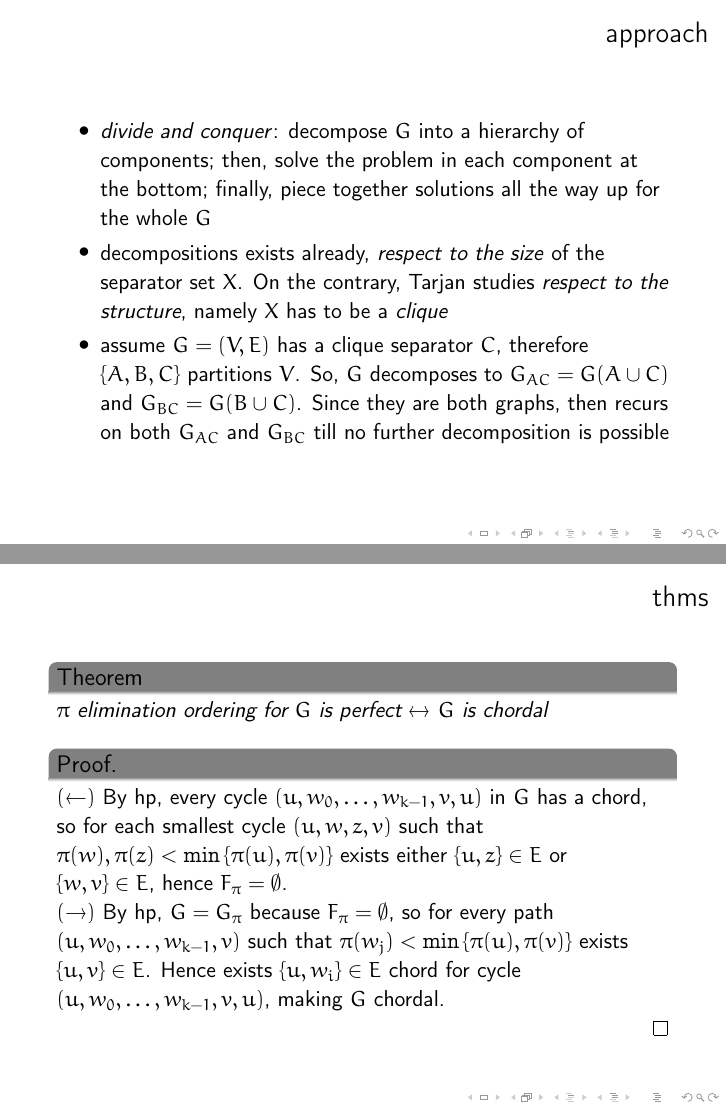
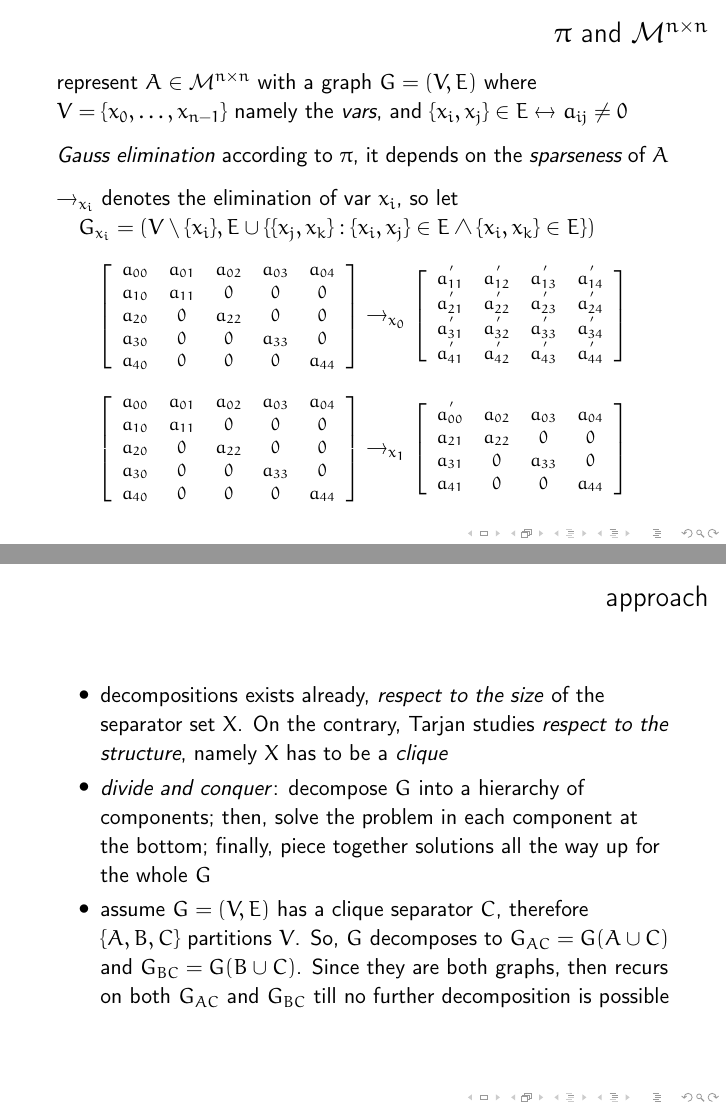
Before and after one commit to massimo-nocentini/statistical-models, LaTeX slides (clique-separators/clique-separators.tex): pages 5 and 6 of 10 before the commit and pages 5 and 6 of 12 after it, joined at a grey line. Compiled offline with LaTeX, dvips and Ghostscript.

```diff
--- a/clique-separators/clique-separators.tex
+++ b/clique-separators/clique-separators.tex
@@ -72,8 +72,8 @@
 % - Use the \inst command only if there are several affiliations.
 % - Keep it simple, no one is interested in your street address.
 
-\date[Short Occasion] % (optional)
-{\today}
+\date[Short Occasion]{\today}
+
 
 \subject{
 This talk has an educational purpose to understand concepts explored in the
@@ -206,14 +206,63 @@
 \end{itemize}
 \end{frame}
 
+\begin{frame}{$\pi$ and $\mathcal{M}^{n\times n}$}
+represent $A\in\mathcal{M}^{n\times n}$ with a graph $G=(V, E)$
+where $V= \lbrace x_{0}, \ldots, x_{n-1} \rbrace$ namely the \textit{vars}, and $
+\lbrace x_{i}, x_{j} \rbrace\in E \leftrightarrow a_{ij} \neq 0$
+\vfill
+\textit{Gauss elimination} according to $\pi$, it depends on the
+\emph{sparseness} of $A$
+\vfill
+$\rightarrow_{x_{i}}$ denotes the elimination of var $x_{i}$, so let \\
+$\quad G_{x_{i}}=(V\setminus  \lbrace x_{i}
+\rbrace, E \cup \lbrace   \lbrace x_{j}, x_{k} \rbrace : \lbrace x_{i}, x_{j}
+\rbrace \in E \wedge \lbrace x_{i}, x_{k} \rbrace\in E\rbrace)$
+\begin{displaymath}
+\footnotesize
+\left[
+\begin{array}{ccccc}
+a_{00} & a_{01}& a_{02}& a_{03}& a_{04}\\
+a_{10} & a_{11}& 0 & 0 & 0 \\
+a_{20} & 0 & a_{22}& 0 & 0 \\
+a_{30} & 0 & 0 & a_{33}& 0 \\
+a_{40} & 0 & 0 & 0 & a_{44}\\
+\end{array}\right] \rightarrow_{x_{0}}
+\left[\begin{array}{cccc}
+a_{11}^{'} & a_{12}^{'}& a_{13}^{'}& a_{14}^{'}\\
+a_{21}^{'} & a_{22}^{'}& a_{23}^{'}& a_{24}^{'}\\
+a_{31}^{'} & a_{32}^{'}& a_{33}^{'}& a_{34}^{'}\\
+a_{41}^{'} & a_{42}^{'}& a_{43}^{'}& a_{44}^{'}\\
+\end{array}\right]
+\end{displaymath}
+\begin{displaymath}
+\footnotesize
+\left[
+\begin{array}{ccccc}
+a_{00} & a_{01}& a_{02}& a_{03}& a_{04}\\
+a_{10} & a_{11}& 0 & 0 & 0 \\
+a_{20} & 0 & a_{22}& 0 & 0 \\
+a_{30} & 0 & 0 & a_{33}& 0 \\
+a_{40} & 0 & 0 & 0 & a_{44}\\
+\end{array}\right] \rightarrow_{x_{1}}
+\left[\begin{array}{cccc}
+a_{00}^{'} & a_{02}& a_{03}& a_{04}\\
+a_{21} & a_{22}& 0 & 0 \\
+a_{31} & 0 & a_{33}& 0 \\
+a_{41} & 0 & 0 & a_{44}\\
+\end{array}\right]
+\end{displaymath}
+\end{frame}
+
+
 \begin{frame}{approach}
 \begin{itemize}
+    \item decompositions exists already, \textit{respect to the size} of the
+    separator set $X$.  On the contrary, Tarjan studies \textit{respect to the
+    structure}, namely $X$ has to be a \textit{clique}
     \item \textit{divide and conquer}: decompose $G$ into a hierarchy of
     components; then, solve the problem in each component at the bottom;
     finally, piece together solutions all the way up for the whole $G$
-    \item decompositions exists already, \textit{respect to the size} of the
-    separator set $X$.  On the contrary, Tarjan studies \textit{respect to the
-    structure}, namely $X$ has to be a \textit{clique}
     \item assume $G=(V, E)$ has a clique separator $C$, therefore $ \lbrace A,
     B, C \rbrace$ partitions $V$. So, $G$ decomposes to $G_{AC}=G(A\cup C)$ and
     $G_{BC}=G(B\cup C)$. Since they are both graphs, then recurs on both $G_{AC}$
@@ -227,13 +276,13 @@
 \end{theorem}
 \begin{proof}
 $(\leftarrow)$ By hp, every cycle $(u, w_{0}, \ldots, w_{k-1}, v, u)$ in $G$ has a chord,
-so for each smallest cycle $(u, w, z, v)$ such that
-$\pi(w),\pi(z)<\min{\lbrace\pi(u), \pi(v)\rbrace}$ exists either $ \lbrace u,z
+so for each smallest cycle $(u, w, z, v, u)$ of length $4$ such that
+$\pi(w),\pi(z)<\min{\lbrace\pi(u), \pi(v)\rbrace}$, there exists either $ \lbrace u,z
 \rbrace\in E$ or $ \lbrace w,v \rbrace\in E$, hence $F_{\pi}=\emptyset$.
 \vfill
 $(\rightarrow)$ By hp, $G=G_{\pi}$ because $F_{\pi}=\emptyset$, so for every
 path $(u, w_{0}, \ldots, w_{k-1}, v)$ such that $\pi(w_{j})< \min{ \lbrace \pi(u), \pi(v) \rbrace}$
-exists $ \lbrace u, v \rbrace\in E$. Hence exists $ \lbrace u, w_{i} \rbrace\in
+exists $ \lbrace u, v \rbrace\in E$. By induction on $k$, exists $ \lbrace u, w_{i} \rbrace\in
 E$ chord for cycle $(u, w_{0}, \ldots, w_{k-1}, v, u)$, making $G$ chordal.
 
 \end{proof}
```
Also changed, not shown: clique-separators/clique-separators.tex (26 more changed lines).
